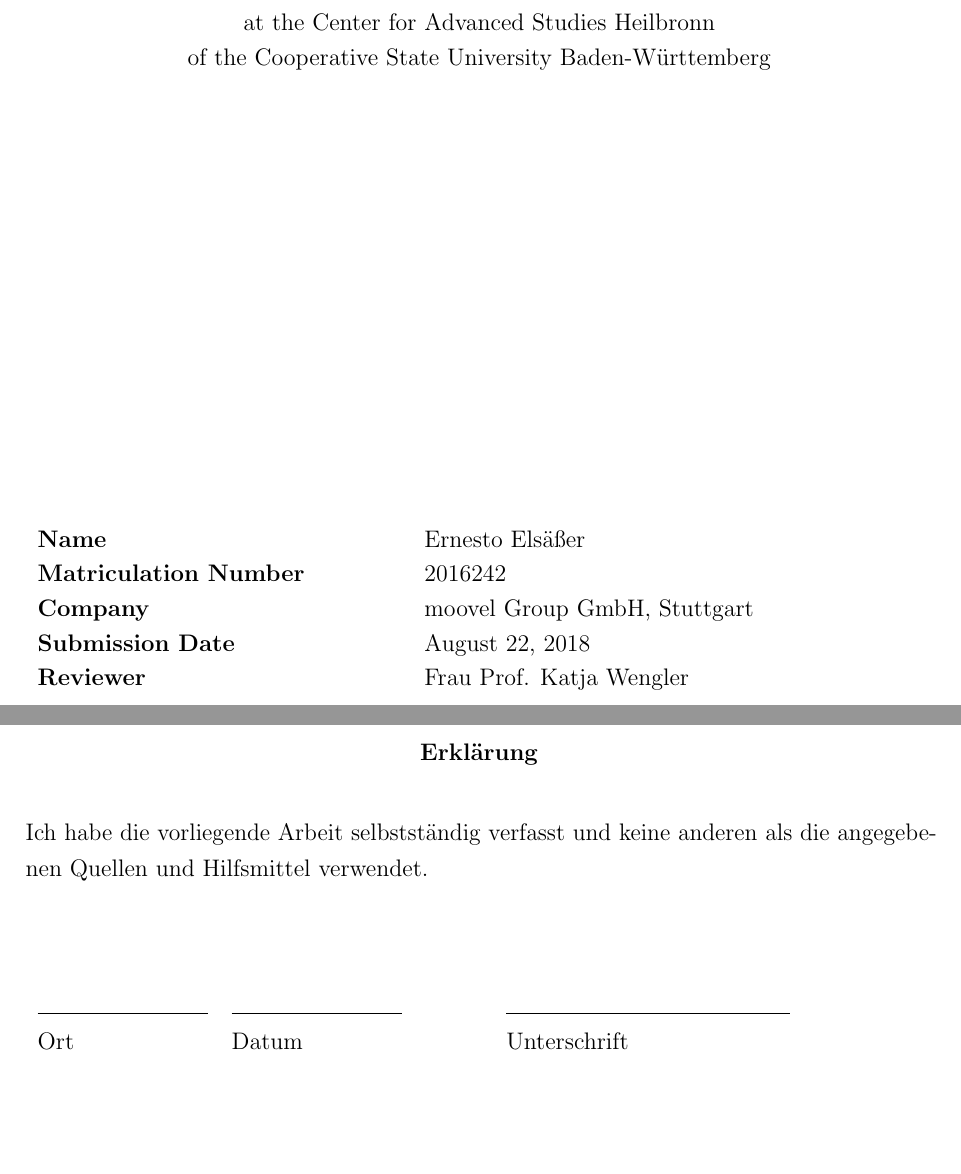
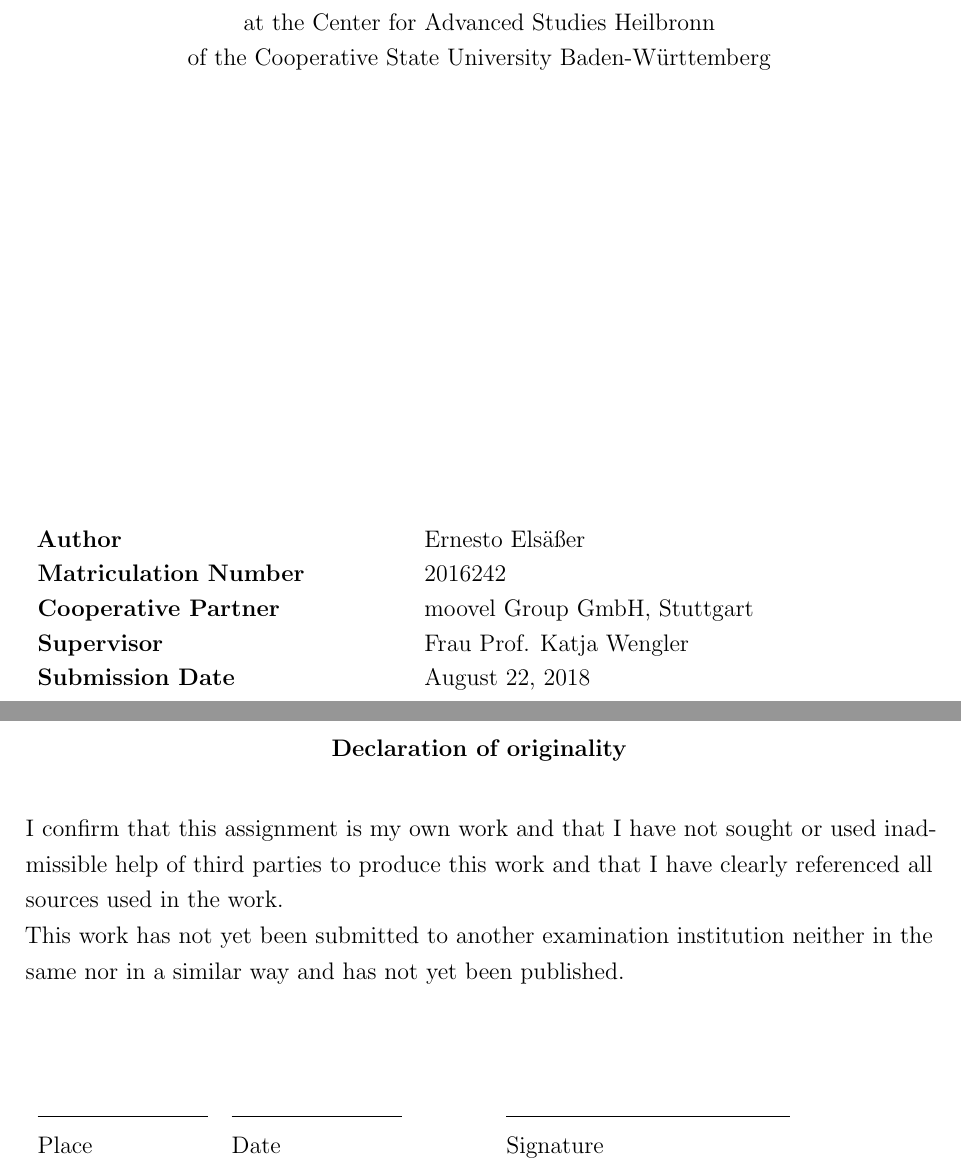
Before and after one commit to kreutziger/latex-templates-dhbw, a LaTeX document (research-project/document.tex, which reads research-project/vars.tex): two parts of pages 1 and 2 of 3, joined at a grey line, cut so that both start at the same text, the shorter picture padded with empty space. Compiled offline with pdfLaTeX.

Commit message:
improve english translation

```diff
--- a/research-project/document.tex
+++ b/research-project/document.tex
@@ -30,11 +30,11 @@
         \vfill
         \begin{spacing}{1.2}
             \begin{tabular}{ p{.4\textwidth} l }
-                \textbf{Name}                 & Ernesto Elsäßer\\
+                \textbf{Author}               & Ernesto Elsäßer\\
                 \textbf{Matriculation Number} & 2016242\\
-                \textbf{Company}              & moovel Group GmbH, Stuttgart\\
+                \textbf{Cooperative Partner}  & moovel Group GmbH, Stuttgart\\
+                \textbf{Supervisor}           & \varsupervisor\\
                 \textbf{Submission Date}      & \today{}\\
-                \textbf{Reviewer}             & \varreviewer\\
             \end{tabular}
         \end{spacing}
     \end{titlepage}
@@ -44,14 +44,15 @@
 
     \vspace*{5cm}
     \begin{center}
-        \textbf{Erklärung}
+        \textbf{Declaration of originality}
     \end{center}
 
-    Ich habe die vorliegende Arbeit selbstständig verfasst und keine anderen als die angegebenen Quellen und Hilfsmittel verwendet.\\[1cm]
+    I confirm that this assignment is my own work and that I have not sought or used inadmissible help of third parties to produce this work and that I have clearly referenced all sources used in the work.\\
+    This work has not yet been submitted to another examination institution neither in the same nor in a similar way and has not yet been published.\\[1cm]
 
     \begin{tabular}{ p{3cm}p{3cm}p{1cm}p{5cm} }
         \hrulefill & \hrulefill & & \hrulefill\\
-        Ort & Datum & & Unterschrift\\
+        Place & Date & & Signature\\
     \end{tabular}
 
 	\newpage
--- a/research-project/vars.tex
+++ b/research-project/vars.tex
@@ -1,4 +1,4 @@
 %!TEX root = document.tex
 
 \newcommand{\vartitle}{The Title of the Research Project}
-\newcommand{\varreviewer}{Frau Prof. Katja Wengler}
+\newcommand{\varsupervisor}{Frau Prof. Katja Wengler}
```
